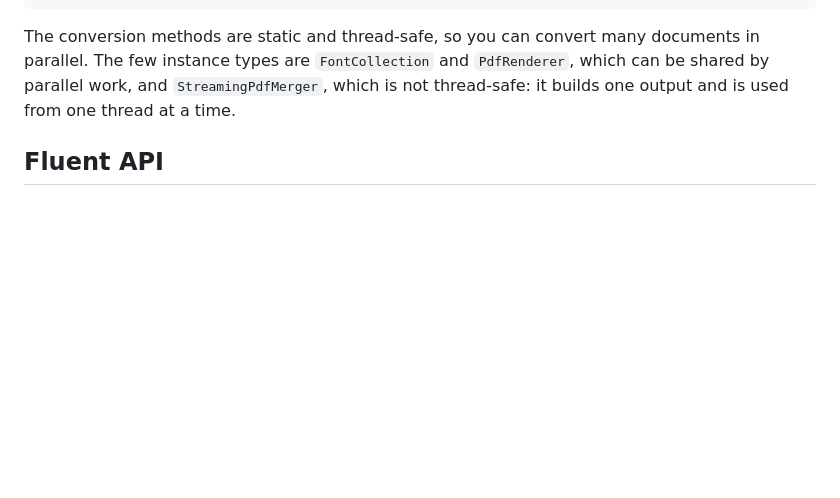
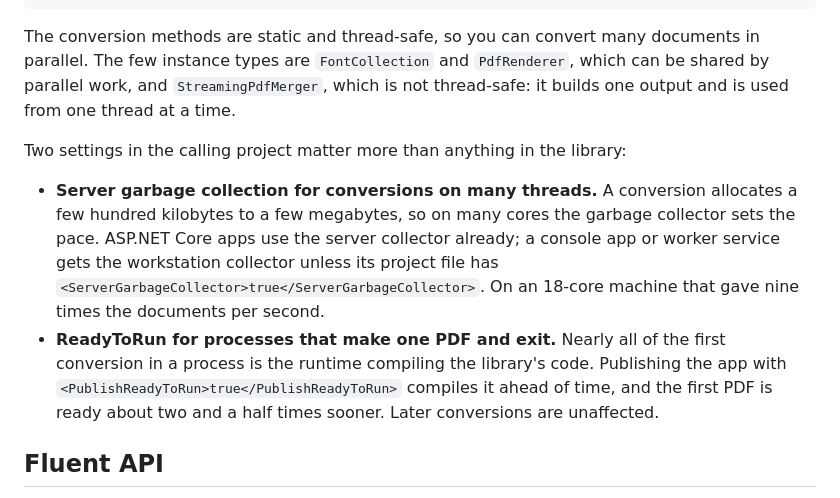
Before and after one commit to Moonwalker1307/PdfPecker, a Markdown page: README.md, the part around the change. Drawn GitHub-style; blank space fills up the shorter version.

Commit message:
README: server garbage collection and ReadyToRun for callers (#767)
The two largest performance levers found in the CPU and memory hunt are settings of the calling project, not of the
library, and the README did not mention either. A console app or worker service runs with the workstation collector,
which on an 18-core machine converted 1,912 documents a second on all cores against 17,238 with the server collector.
The first conversion of a process is almost all JIT compilation (about 330 of 400 ms on a 4-core cloud VM), and a
caller published with ReadyToRun had its first PDF in about 150 ms.


Claude-Session: https://claude.ai/code/session_013ADYoE6ky3ftaCC51rNxrc

Co-authored-by: Claude <noreply@anthropic.com>

````diff
--- a/README.md
+++ b/README.md
@@ -110,6 +110,17 @@ renderer.RenderPage(0, new ImageOptions { Dpi = 150 }).Save("page1.png");
 ```
 
 The conversion methods are static and thread-safe, so you can convert many documents in parallel. The few instance types are `FontCollection` and `PdfRenderer`, which can be shared by parallel work, and `StreamingPdfMerger`, which is not thread-safe: it builds one output and is used from one thread at a time.
+
+Two settings in the calling project matter more than anything in the library:
+
+- **Server garbage collection for conversions on many threads.** A conversion allocates a few hundred kilobytes to a
+  few megabytes, so on many cores the garbage collector sets the pace. ASP.NET Core apps use the server collector
+  already; a console app or worker service gets the workstation collector unless its project file has
+  `<ServerGarbageCollector>true</ServerGarbageCollector>`. On an 18-core machine that gave nine times the documents
+  per second.
+- **ReadyToRun for processes that make one PDF and exit.** Nearly all of the first conversion in a process is the
+  runtime compiling the library's code. Publishing the app with `<PublishReadyToRun>true</PublishReadyToRun>` compiles
+  it ahead of time, and the first PDF is ready about two and a half times sooner. Later conversions are unaffected.
 
 ## Fluent API
 
````
